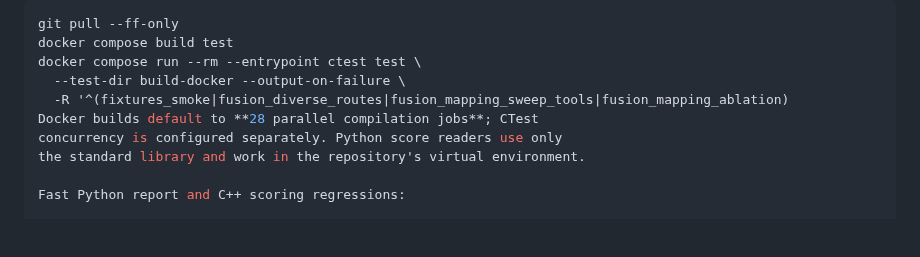
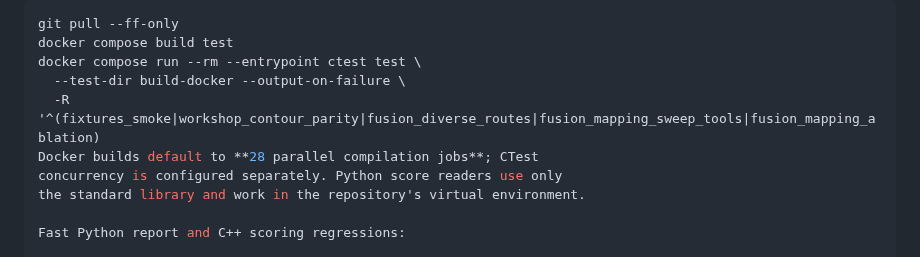
Before and after one commit to civcode/2d-fusion-slam, a Markdown page: docs/fusion-mapping-ablation.md, the part around the change. GitHub-like rendering; blank space fills up the shorter version.

Commit message:
docs(mapping): include workshop raster parity in local validation

```diff
--- a/docs/fusion-mapping-ablation.md
+++ b/docs/fusion-mapping-ablation.md
@@ -282,7 +282,7 @@ git pull --ff-only
 docker compose build test
 docker compose run --rm --entrypoint ctest test \
   --test-dir build-docker --output-on-failure \
-  -R '^(fixtures_smoke|fusion_diverse_routes|fusion_mapping_sweep_tools|fusion_mapping_ablation)
+  -R '^(fixtures_smoke|workshop_contour_parity|fusion_diverse_routes|fusion_mapping_sweep_tools|fusion_mapping_ablation)
 Docker builds default to **28 parallel compilation jobs**; CTest
 concurrency is configured separately. Python score readers use only
 the standard library and work in the repository's virtual environment.
```
